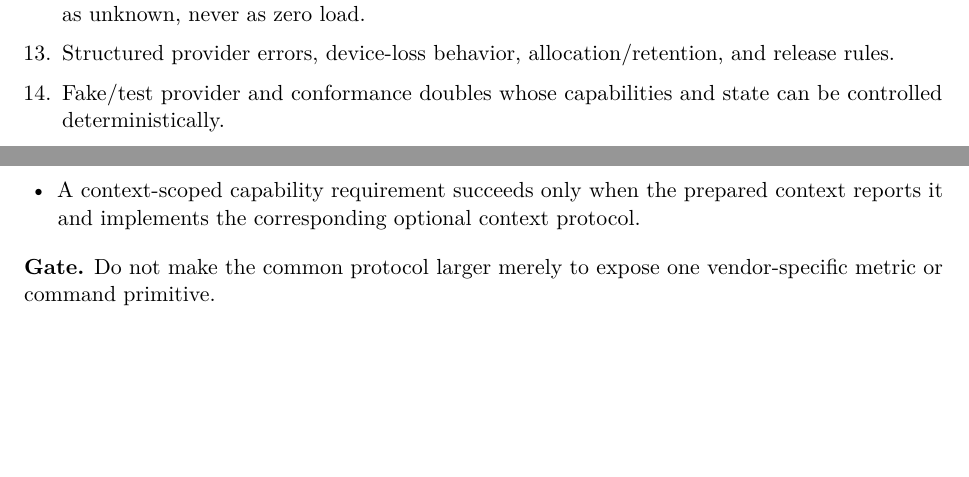
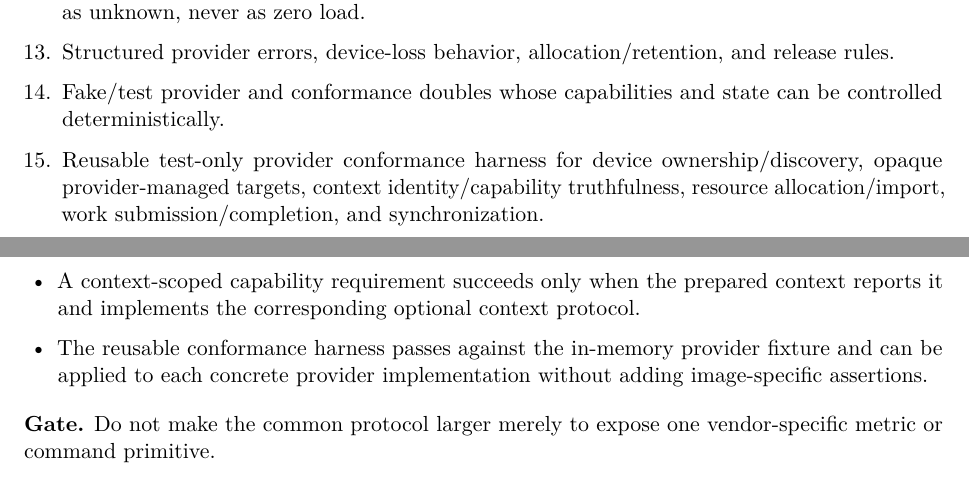
Before and after one commit to Shennagyp/ImageProcessing, a LaTeX document (docs/project_management/Implementation-Plan.tex, which reads docs/project_management/Implementation-Plan/02-phases-0-to-2.tex): two parts of pages 12 and 13 of 28, joined at a grey line, cut so that both start at the same text, the shorter picture padded with empty space. Compiled offline with pdfLaTeX.

Commit message:
Add reusable provider conformance harness to Phase 2

```diff
--- a/docs/project_management/Implementation-Plan/02-phases-0-to-2.tex
+++ b/docs/project_management/Implementation-Plan/02-phases-0-to-2.tex
@@ -86,6 +86,7 @@
   \item Observation timestamps and freshness/quality metadata. Unsupported telemetry is represented as unknown, never as zero load.
   \item Structured provider errors, device-loss behavior, allocation/retention, and release rules.
   \item Fake/test provider and conformance doubles whose capabilities and state can be controlled deterministically.
+  \item Reusable test-only provider conformance harness for device ownership/discovery, opaque provider-managed targets, context identity/capability truthfulness, resource allocation/import, work submission/completion, and synchronization.
 \end{enumerate}
 
 \exitcriteria
@@ -101,6 +102,7 @@
   \item Native provider differences remain behind optional/provider-specific capabilities; no universal command-buffer fiction is introduced.
   \item Stale or unknown state is never misreported as current or idle.
   \item A context-scoped capability requirement succeeds only when the prepared context reports it and implements the corresponding optional context protocol.
+  \item The reusable conformance harness passes against the in-memory provider fixture and can be applied to each concrete provider implementation without adding image-specific assertions.
 \end{itemize}
 
 \textbf{Gate.} Do not make the common protocol larger merely to expose one vendor-specific metric or command primitive.
```
